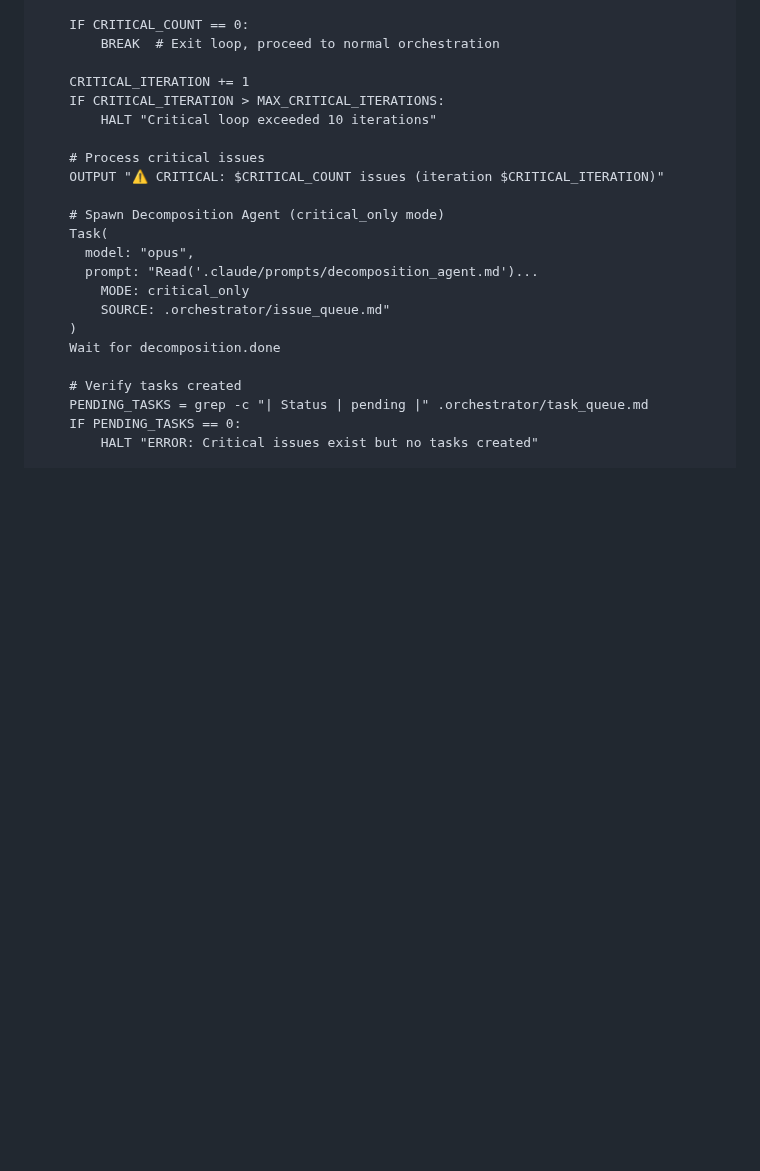
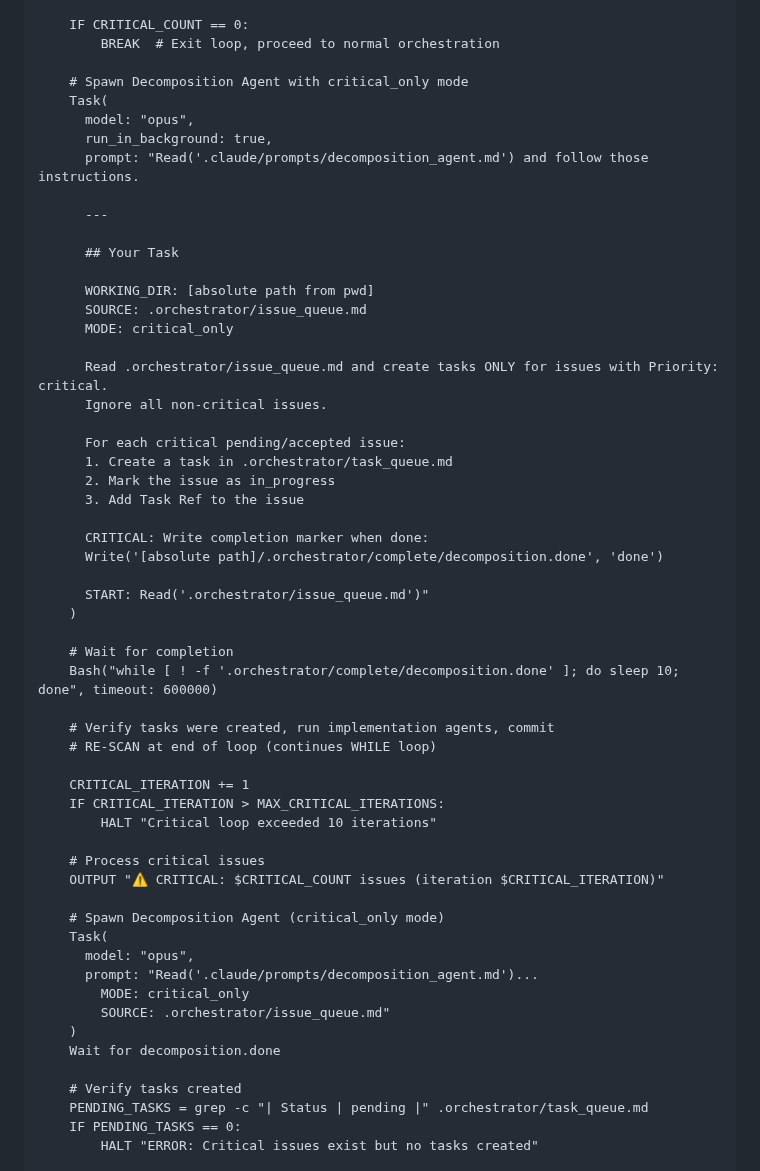
Before and after one commit to bladehstream/claudestrator, a Markdown page: orchestrator_runtime.md, the part around the change. Drawn GitHub-style; blank space fills up the shorter version.

```diff
--- a/orchestrator_runtime.md
+++ b/orchestrator_runtime.md
@@ -117,6 +117,40 @@ WHILE true:
 
     IF CRITICAL_COUNT == 0:
         BREAK  # Exit loop, proceed to normal orchestration
+
+    # Spawn Decomposition Agent with critical_only mode
+    Task(
+      model: "opus",
+      run_in_background: true,
+      prompt: "Read('.claude/prompts/decomposition_agent.md') and follow those instructions.
+
+      ---
+
+      ## Your Task
+
+      WORKING_DIR: [absolute path from pwd]
+      SOURCE: .orchestrator/issue_queue.md
+      MODE: critical_only
+
+      Read .orchestrator/issue_queue.md and create tasks ONLY for issues with Priority: critical.
+      Ignore all non-critical issues.
+
+      For each critical pending/accepted issue:
+      1. Create a task in .orchestrator/task_queue.md
+      2. Mark the issue as in_progress
+      3. Add Task Ref to the issue
+
+      CRITICAL: Write completion marker when done:
+      Write('[absolute path]/.orchestrator/complete/decomposition.done', 'done')
+
+      START: Read('.orchestrator/issue_queue.md')"
+    )
+
+    # Wait for completion
+    Bash("while [ ! -f '.orchestrator/complete/decomposition.done' ]; do sleep 10; done", timeout: 600000)
+
+    # Verify tasks were created, run implementation agents, commit
+    # RE-SCAN at end of loop (continues WHILE loop)
 
     CRITICAL_ITERATION += 1
     IF CRITICAL_ITERATION > MAX_CRITICAL_ITERATIONS:
```
Also changed, not shown: commands/orchestrate.md (+38 -6 lines).
